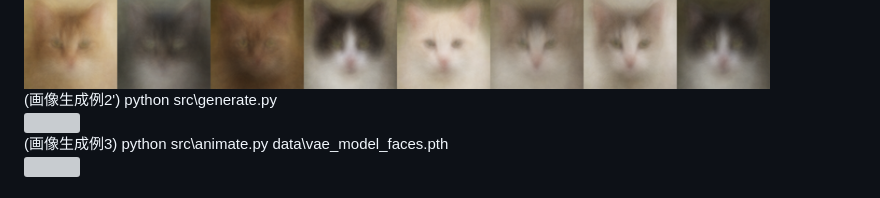
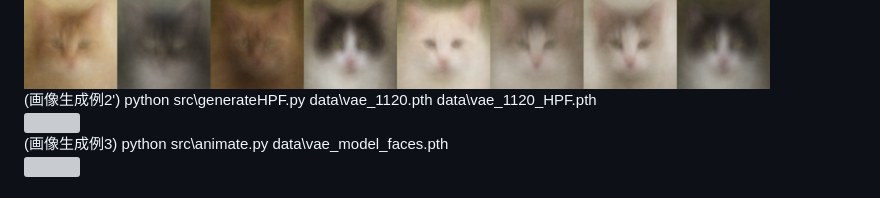
Before and after one commit to boyoyon/VAE, a Markdown page: README.md, the part around the change. Rendered like a GitHub page; grey boxes are pictures that could not be loaded.

Commit message:
Modify image generation example in README
Updated example command for generating images using generateHPF.py.

```diff
--- a/README.md
+++ b/README.md
@@ -14,7 +14,7 @@
             <img src="images/cats.gif"><br>
             (画像生成例2) python src\generate.py<br>
             <img src="images/cats.png"><br>
-            (画像生成例2') python src\generate.py<br>
+            (画像生成例2') python src\generateHPF.py data\vae_1120.pth data\vae_1120_HPF.pth<br>
             <img src="images/catsHPF.png"><br>
             (画像生成例3) python src\animate.py data\vae_model_faces.pth<br>
             <img src="images/faces.gif"><br>
```
